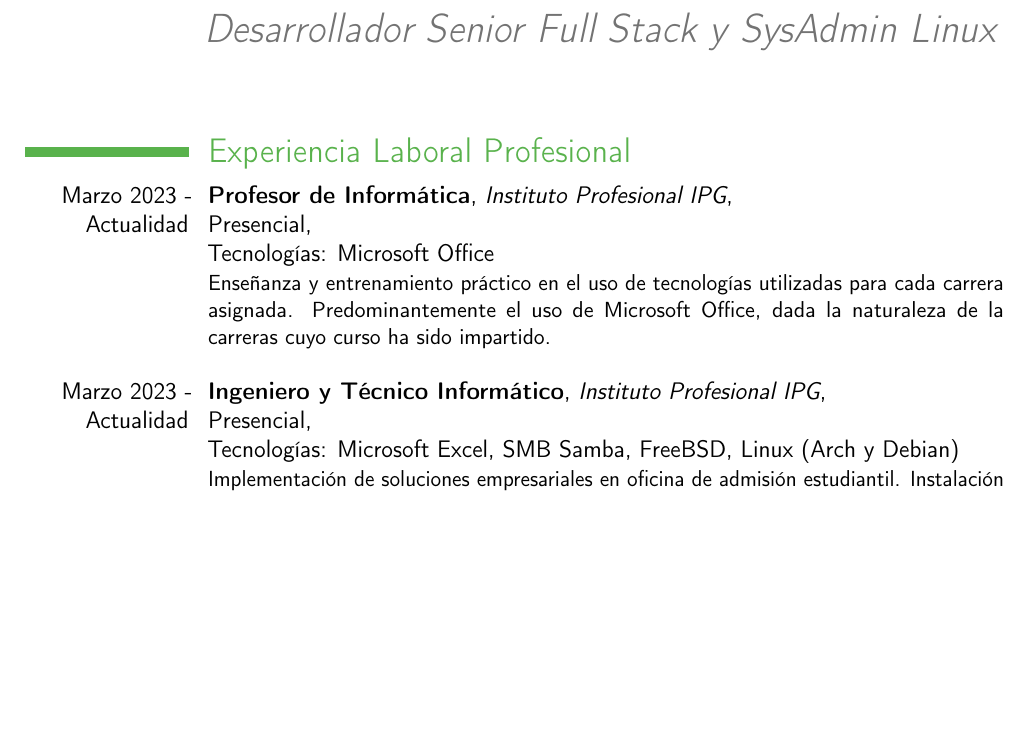
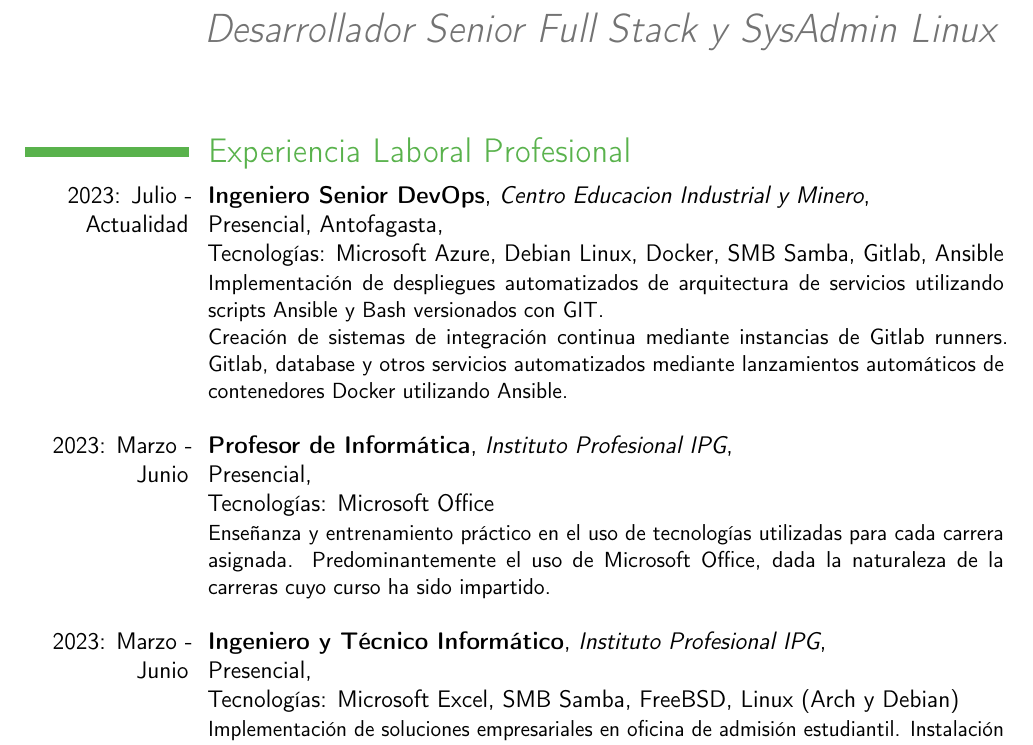
Before and after one commit to aaroncruces/curriculum_moderncv, a LaTeX CV (curriculum_aaron_cruces__esp.tex): part of page 1 of 5, cut so that both start at the same text, the shorter picture padded with empty space. Compiled offline with pdfLaTeX.

Commit message:
update esp 05 oct

```diff
--- a/curriculum_aaron_cruces__esp.tex
+++ b/curriculum_aaron_cruces__esp.tex
@@ -23,21 +23,27 @@
 
 \section{Experiencia Laboral Profesional}
 
+\cventry {2023: Julio - Actualidad}
+{Ingeniero Senior DevOps}
+{Centro Educacion Industrial y Minero}
+{\newline Presencial, Antofagasta}
+{\newline Tecnologías: Microsoft Azure, Debian Linux, Docker, SMB Samba, Gitlab, Ansible}
+{Implementación de despliegues automatizados de arquitectura de servicios utilizando scripts Ansible y Bash versionados con GIT.\newline Creación de sistemas de integración continua mediante instancias de Gitlab runners. Gitlab, database y otros servicios automatizados mediante lanzamientos automáticos de contenedores Docker utilizando Ansible.\newline}
 
-\cventry {Marzo 2023 - Actualidad}
+
+\cventry {2023: Marzo - Junio}
 {Profesor de Informática}
 {Instituto Profesional IPG}
 {\newline Presencial}
 {\newline Tecnologías: Microsoft Office}
 {Enseñanza y entrenamiento práctico en el uso de tecnologías utilizadas para cada carrera asignada. Predominantemente el uso de Microsoft Office, dada la naturaleza de la carreras cuyo curso ha sido impartido.\newline}
 
-\cventry {Marzo 2023 - Actualidad}
+\cventry {2023: Marzo - Junio}
 {Ingeniero y Técnico Informático}
 {Instituto Profesional IPG}
 {\newline Presencial}
 {\newline Tecnologías: Microsoft Excel, SMB Samba, FreeBSD, Linux (Arch y Debian)}
 {Implementación de soluciones empresariales en oficina de  admisión estudiantil. Instalación de carpetas compartidas y de respaldo mediante uso de servidor dedicado FreeBSD con SMB Samba y ZFS (mirror). Programación de soluciones para manipulación de datos en Microsoft Excel mediante Typescript. Análisis de arquitectura de redes en escuela colaboradora Julia Herrera Varas.\newline}
-
 
 \cventry {Junio 2022 - Marzo 2023}
 {Desarrollador Web React e Ingeniero Servicios Linux}
```
Also changed, not shown: curriculum_aaron_cruces__esp.pdf.
